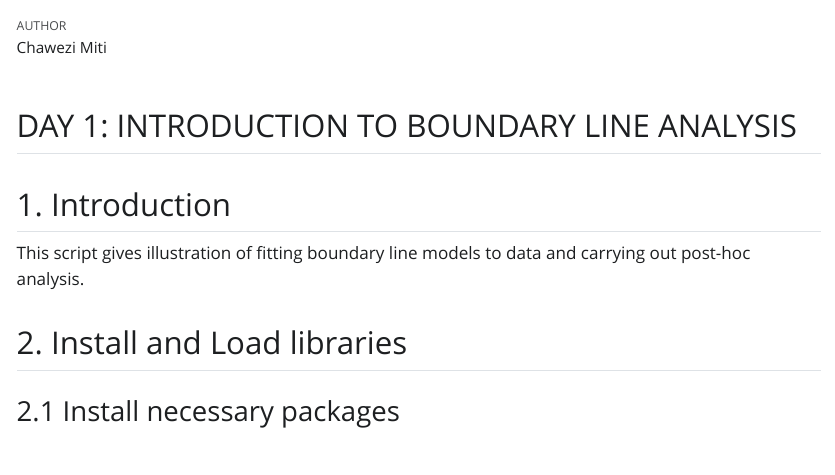
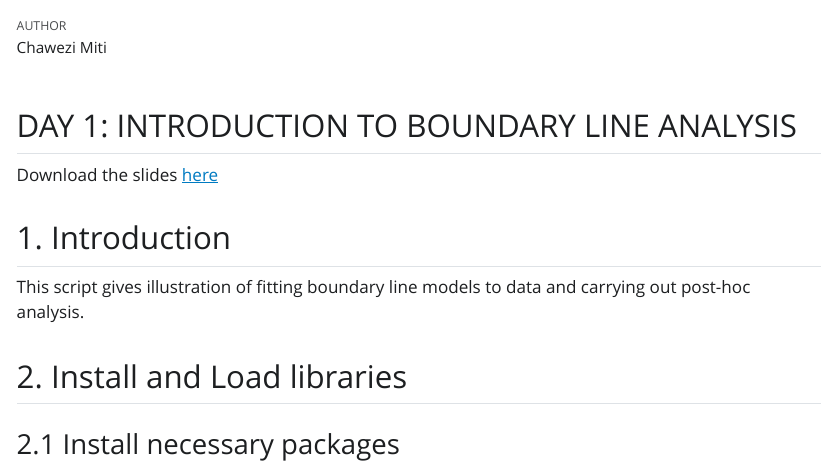
Before and after one commit to chawezimiti/BLA_NETHERLAND_Rothamsted, a Quarto document (index.qmd): the page in a window 1100 px wide, from 60 px down. The pictures show the output file index.html that the author committed with the source, opened offline; Quarto's library style sheets are replaced by a plain one without menus; long lines of code are wrapped.

Commit message:
link to presentation
added a link to the presentation

```diff
--- a/index.qmd
+++ b/index.qmd
@@ -6,6 +6,8 @@ author: Chawezi Miti
 ---
 
 ## DAY 1: INTRODUCTION TO BOUNDARY LINE ANALYSIS
+
+Download the slides [here](https://github.com/chawezimiti/BLA_NETHERLAND_WAGENINGEN/raw/0e7c77f578716d842fadcea6ead16996fcdb4481/Wageningen_BLA.pdf)
 
 ## 1. Introduction
 
```
Also changed, not shown: index.html.
